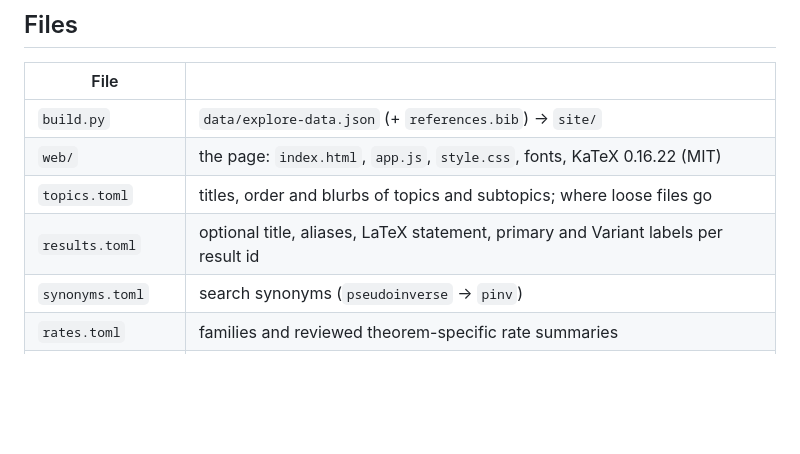
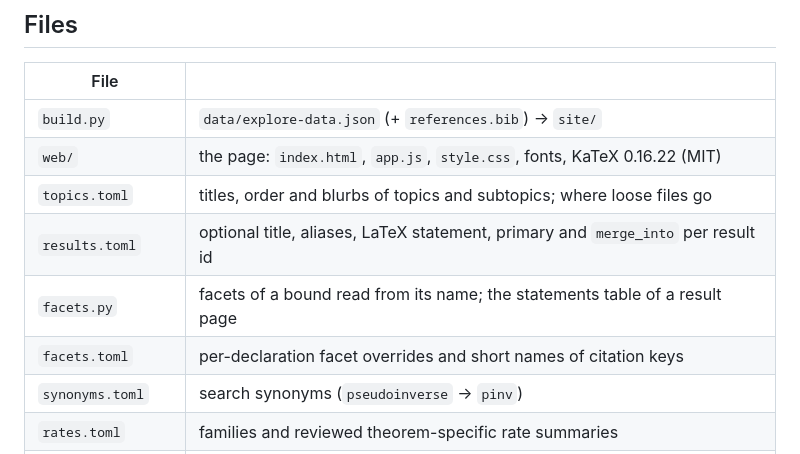
Before and after one commit to NLA-lib/explore, a Markdown page: README.md, the part around one of its changes. Rendered like a GitHub page; blank space fills up the shorter version.

```diff
--- a/README.md
+++ b/README.md
@@ -191,7 +226,9 @@ CONTRIBUTING §6 records the convention for future docstrings.
 | `build.py` | `data/explore-data.json` (+ `references.bib`) → `site/` |
 | `web/` | the page: `index.html`, `app.js`, `style.css`, fonts, KaTeX 0.16.22 (MIT) |
 | `topics.toml` | titles, order and blurbs of topics and subtopics; where loose files go |
-| `results.toml` | optional title, aliases, LaTeX statement, primary and Variant labels per result id |
+| `results.toml` | optional title, aliases, LaTeX statement, primary and `merge_into` per result id |
+| `facets.py` | facets of a bound read from its name; the statements table of a result page |
+| `facets.toml` | per-declaration facet overrides and short names of citation keys |
 | `synonyms.toml` | search synonyms (`pseudoinverse` → `pinv`) |
 | `rates.toml` | families and reviewed theorem-specific rate summaries |
 | `collections.toml` | result and definition groupings independent of source modules |
```
Also changed, not shown: other parts of README.md (+43 -8 lines), docs/explorer-redesign.md (+9 -0 lines).
